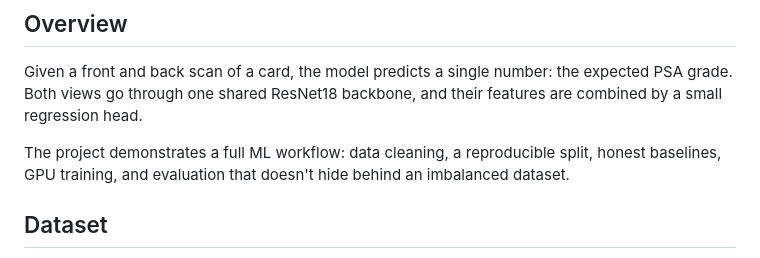
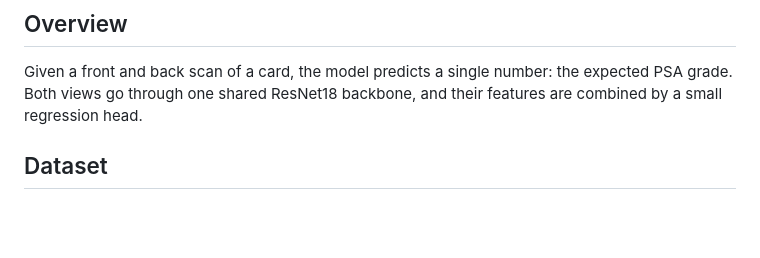
Before and after one commit to dtang555/image-analysis, a Markdown page: README.md, the part around the change. GitHub-like rendering; blank space fills up the shorter version.

Commit message:
Update README to remove ML workflow description
Removed a sentence about the project's ML workflow.

```diff
--- a/README.md
+++ b/README.md
@@ -7,8 +7,6 @@ Estimating the PSA grade (1-10) of a Pokemon trading card from scans of its fron
 ## Overview
 
 Given a front and back scan of a card, the model predicts a single number: the expected PSA grade. Both views go through one shared ResNet18 backbone, and their features are combined by a small regression head.
-
-The project demonstrates a full ML workflow: data cleaning, a reproducible split, honest baselines, GPU training, and evaluation that doesn't hide behind an imbalanced dataset.
 
 ## Dataset
 
```
